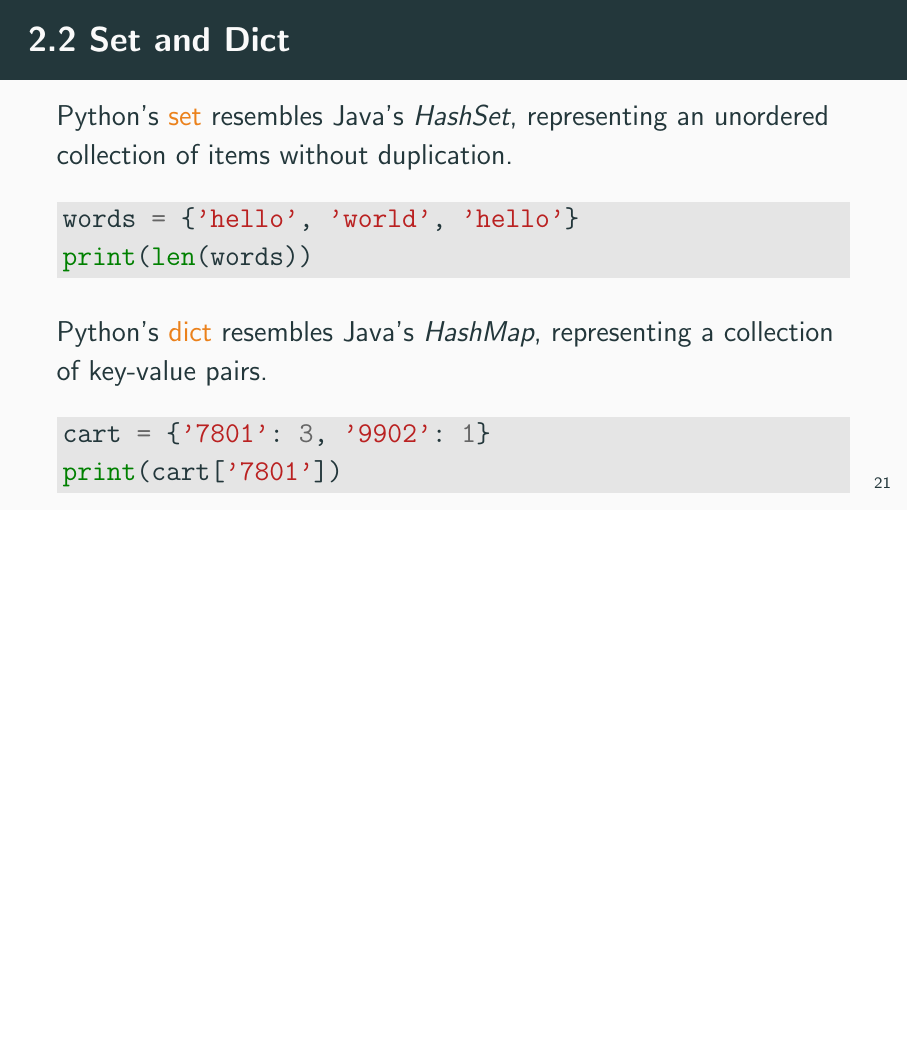
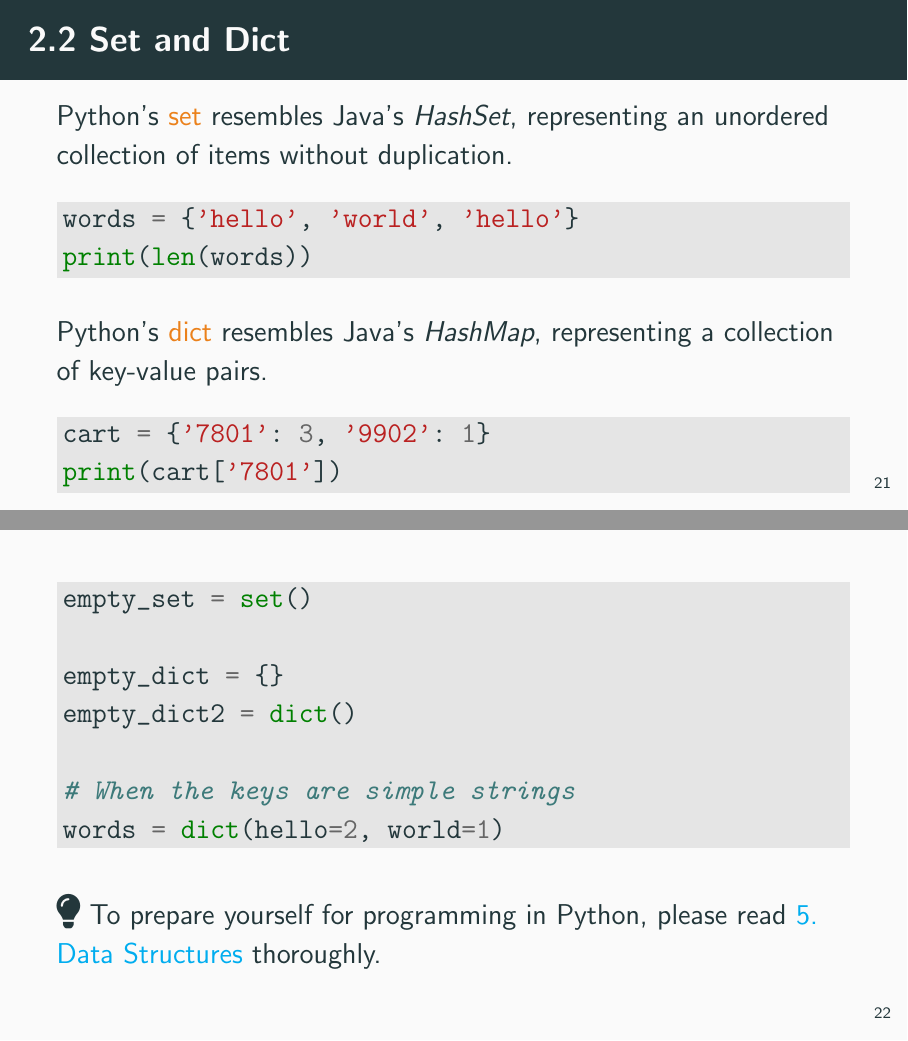
Before and after one commit to ChenZhongPu/data-structure-swufe, LaTeX slides (slides/week1-built-in.tex): page 22 of 27 before the commit and pages 22 and 24 of 29 after it, the two joined at a grey line, the shorter picture padded with empty space. Compiled offline with pdfLaTeX.

```diff
--- a/slides/week1-built-in.tex
+++ b/slides/week1-built-in.tex
@@ -12,6 +12,7 @@
 \usepackage{minted}
 \usepackage{csquotes}
 \usepackage{outlines}
+\usepackage{fontawesome5}
 \usepackage{booktabs}
 \usepackage{hyperref}
 \hypersetup{
@@ -409,6 +410,21 @@
 \end{minted}
 \end{frame}
 
+\begin{frame}[fragile]
+    \begin{minted}[bgcolor=LightGray]{python}
+empty_set = set()
+
+empty_dict = {}
+empty_dict2 = dict()
+
+# When the keys are simple strings
+words = dict(hello=2, world=1)
+    \end{minted}
+
+\pause
+{\large \faIcon{lightbulb}} To prepare yourself for programming in Python, please read \href{https://docs.python.org/3/tutorial/datastructures.html}{5. Data Structures} thoroughly.
+\end{frame}
+
 
 \section{\textcolor{darkmidnightblue}{3. Why To Learn Data Structures?}}
 
```
Also changed, not shown: book/src/fundamentals/tdd.md (+4 -2 lines), book/src/stack_queue/stack_python.md (+3 -1 lines).
